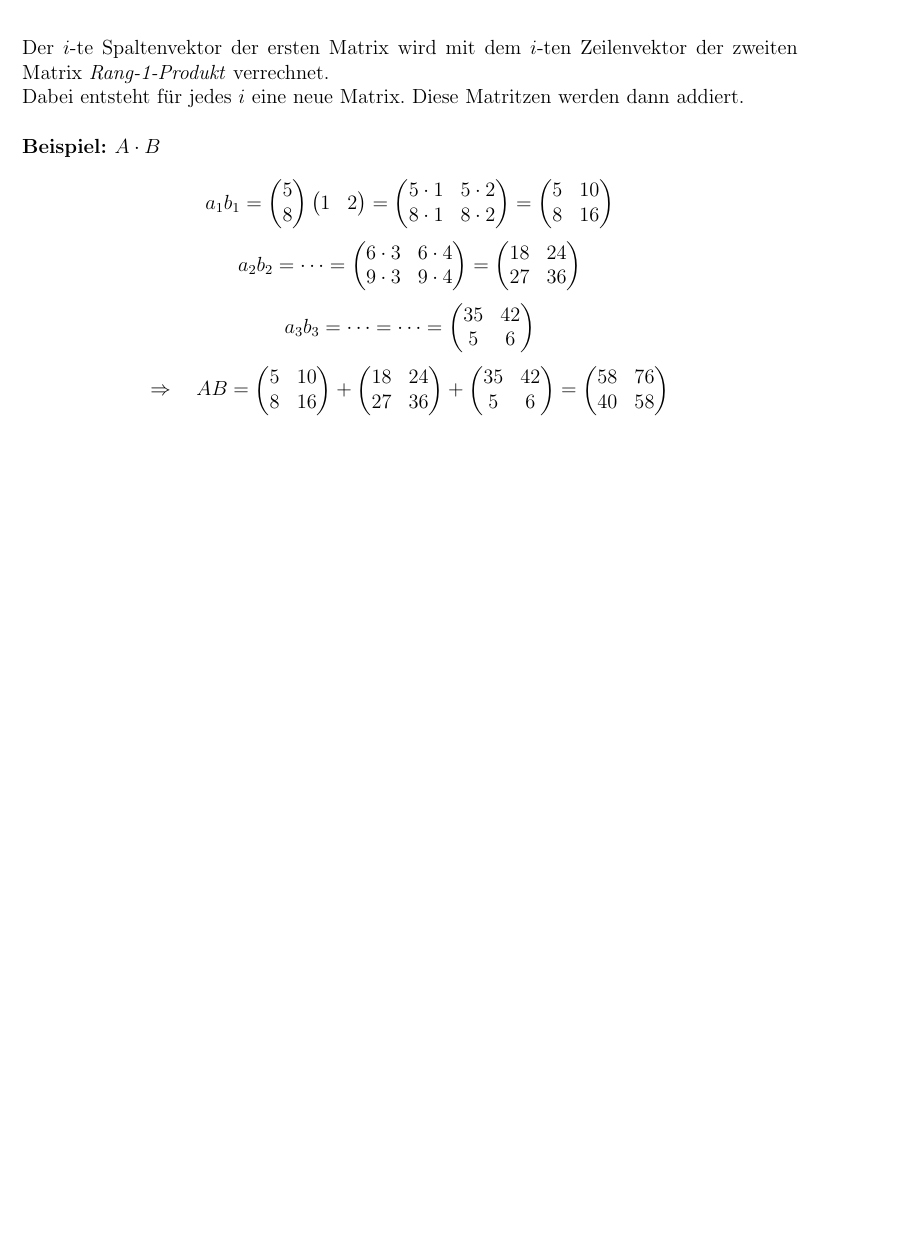
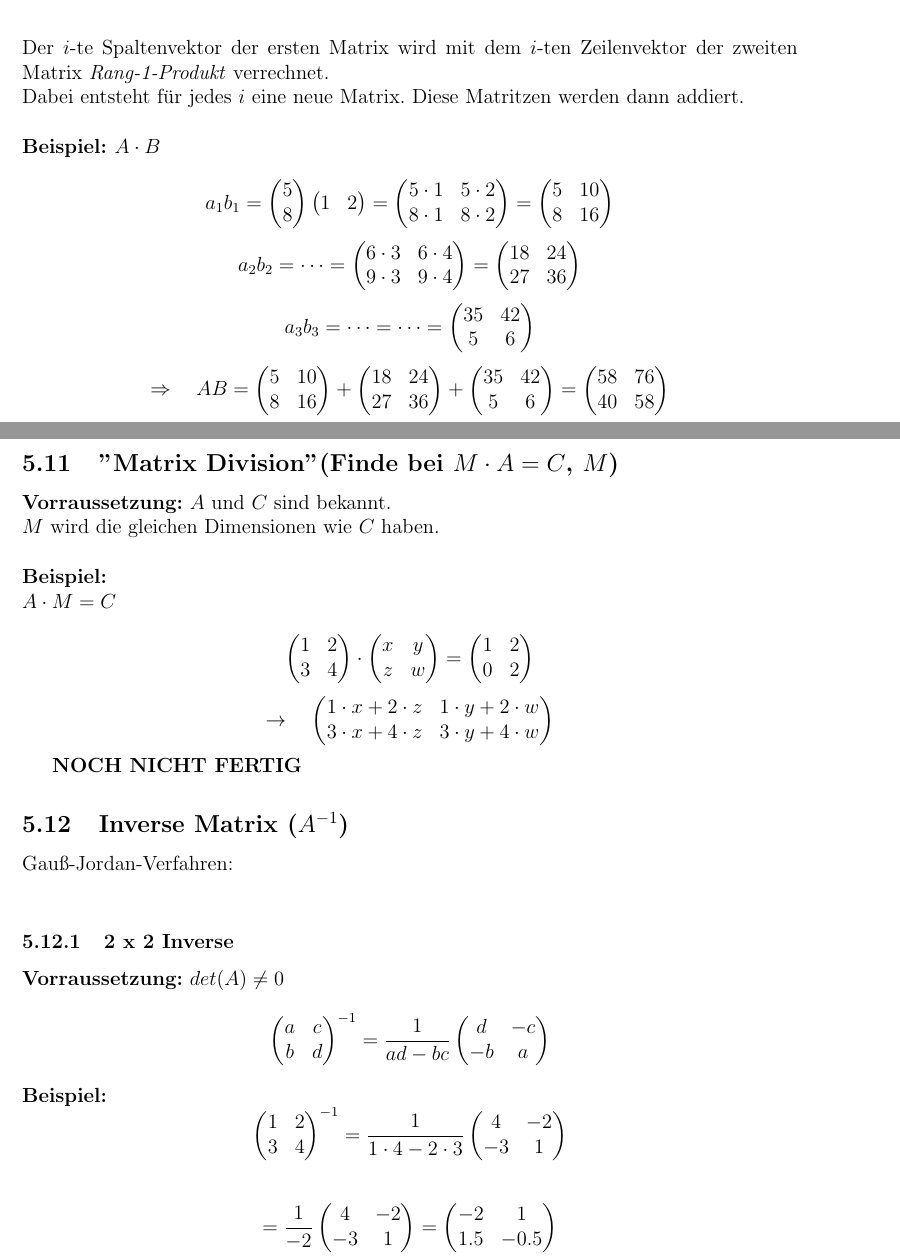
Before and after one commit to h43lb1t0/Mathe-1, a LaTeX document (Mathe-1_Sammlung.tex): part of page 15 of 15 before the commit and two parts of pages 16 and 17 of 17 after it, the two joined at a grey line, cut so that both start at the same text, the shorter picture padded with empty space. Compiled offline with pdfLaTeX.

Commit message:
angefangen mit den Themn von heute

```diff
--- a/Mathe-1_Sammlung.tex
+++ b/Mathe-1_Sammlung.tex
@@ -965,9 +991,86 @@ AB =
 \end{pmatrix}
 \]
 
+\newpage
+\subsection{"Matrix Division" (Finde bei $M \cdot A = C$, $M$)}
+\textbf{Vorraussetzung:} $A$ und $C$ sind bekannt. \\
+$M$ wird die gleichen Dimensionen wie $C$ haben. \\ \\
+\textbf{Beispiel:} \\
+$A \cdot M = C$ \\
+\[
+\begin{pmatrix}
+1 & 2 \\
+3 & 4
+\end{pmatrix}
+\cdot
+\begin{pmatrix}
+x & y \\
+z & w
+\end{pmatrix}
+=
+\begin{pmatrix}
+    1 & 2 \\
+    0 & 2
+\end{pmatrix}
+\]
+\[
+\rightarrow
+\quad
+\begin{pmatrix}
+1 \cdot x + 2 \cdot z & 1 \cdot y + 2 \cdot w \\
+3 \cdot x + 4 \cdot z & 3 \cdot y + 4 \cdot w
+\end{pmatrix}
+\]
+
+\textbf{NOCH NICHT FERTIG}
 
 
+\subsection{Inverse Matrix ($A^{-1}$)}
 
+Gauß-Jordan-Verfahren: \\
+
+
+\subsubsection{2 x 2 Inverse}
+\textbf{Vorraussetzung:} $det(A) \neq 0$
+\[
+\begin{pmatrix}
+    a & c \\
+    b & d
+\end{pmatrix}^{-1}
+=
+\frac{1}{ad - bc}
+\begin{pmatrix}
+    d & -c \\
+    -b & a
+\end{pmatrix}
+\]
+\textbf{Beispiel:}
+\[
+\begin{pmatrix}
+    1 & 2 \\
+    3 & 4
+\end{pmatrix}^{-1}
+=
+\frac{1}{1 \cdot 4 - 2 \cdot 3}
+\begin{pmatrix}
+    4 & -2 \\
+    -3 & 1
+\end{pmatrix}
+\]
+\\
+\[
+=
+\frac{1}{-2}
+\begin{pmatrix}
+    4 & -2 \\
+    -3 & 1
+\end{pmatrix}
+=
+\begin{pmatrix}
+    -2 & 1 \\
+    1.5 & -0.5
+\end{pmatrix}
+\]
 
 
 \end{document}
```
Also changed, not shown: Mathe-1_Sammlung.pdf, Mathe-1_Sammlung.tex (26 more changed lines).
